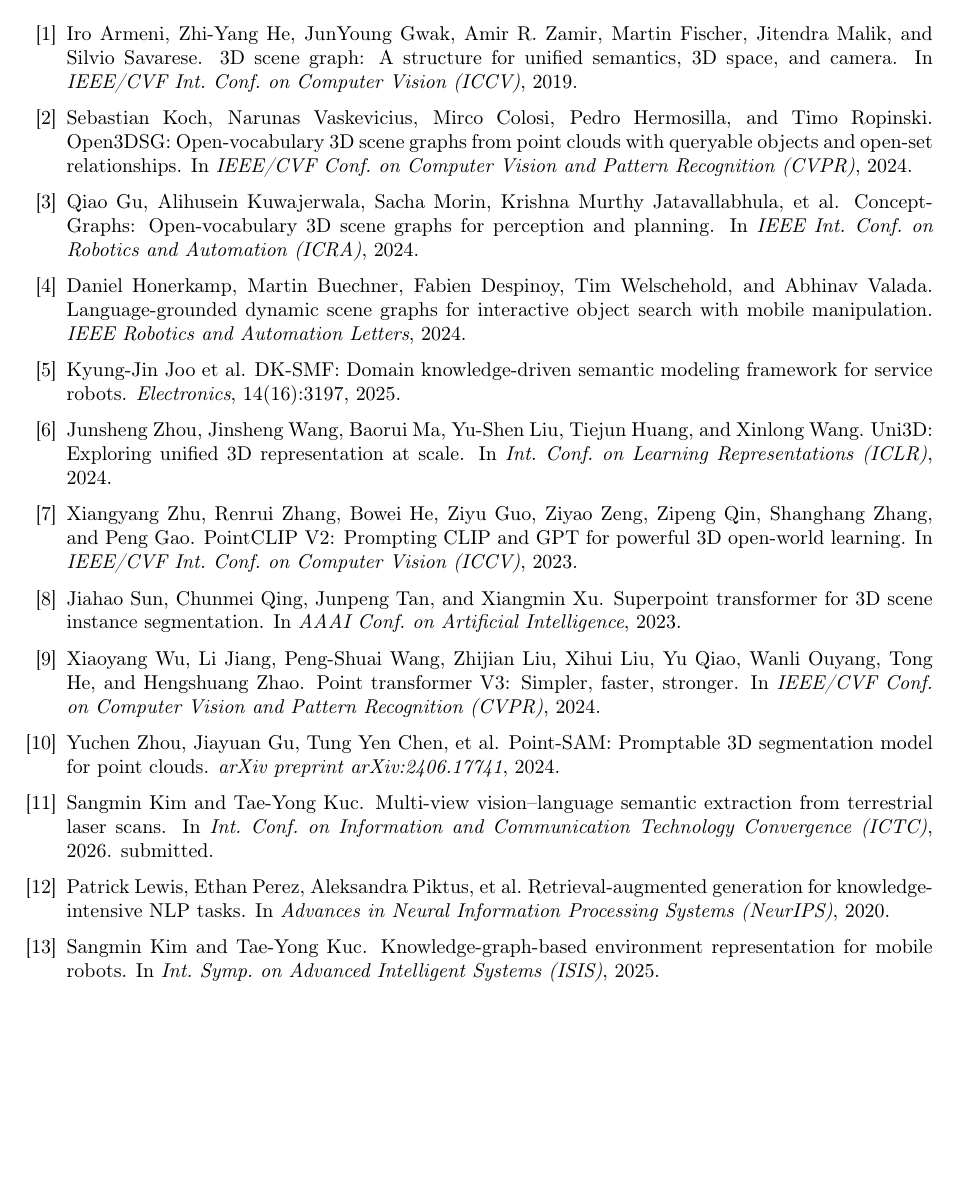
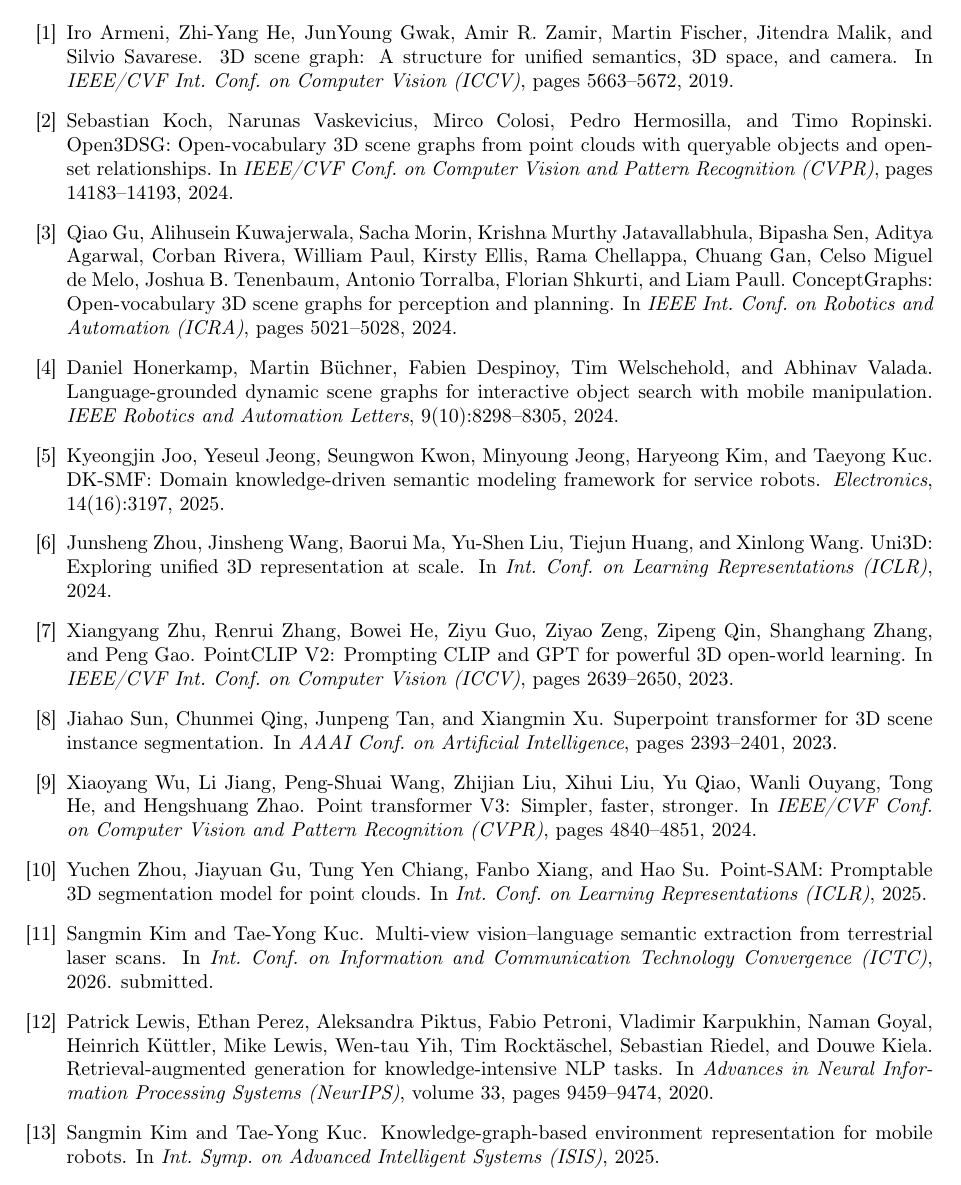
Before and after one commit to kkk3449/blk360_scanner_ros2, a LaTeX paper (docs/electronics2026/manuscript/main.tex, which reads docs/electronics2026/manuscript/refs.bib): part of page 16 of 16 before the commit and part of page 16 of 17 after it, cut so that both start at the same text, the shorter picture padded with empty space. Compiled offline with pdfLaTeX.

Commit message:
refs.bib verified vs DBLP/Crossref/OpenReview: Point-SAM -> ICLR 2025 (Chiang fix), DK-SMF full authors, full author lists + pages/volumes; data-availability release plan note

```diff
--- a/docs/electronics2026/manuscript/refs.bib
+++ b/docs/electronics2026/manuscript/refs.bib
@@ -1,10 +1,11 @@
-% Draft bibliography — verify every entry before submission.
-% Our own works: update statuses (submitted / accepted) at submission time.
+% Bibliography — verified against DBLP/Crossref/OpenReview 2026-07-24.
+% Our own works (kim2026ictc, raaicon2026): update statuses at submission time.
 
 @inproceedings{armeni20193dsg,
   author    = {Armeni, Iro and He, Zhi-Yang and Gwak, JunYoung and Zamir, Amir R. and Fischer, Martin and Malik, Jitendra and Savarese, Silvio},
   title     = {3{D} Scene Graph: A Structure for Unified Semantics, 3{D} Space, and Camera},
   booktitle = {IEEE/CVF Int. Conf. on Computer Vision (ICCV)},
+  pages     = {5663--5672},
   year      = {2019}
 }
 
@@ -12,25 +13,30 @@
   author    = {Koch, Sebastian and Vaskevicius, Narunas and Colosi, Mirco and Hermosilla, Pedro and Ropinski, Timo},
   title     = {Open3{DSG}: Open-Vocabulary 3{D} Scene Graphs from Point Clouds with Queryable Objects and Open-Set Relationships},
   booktitle = {IEEE/CVF Conf. on Computer Vision and Pattern Recognition (CVPR)},
+  pages     = {14183--14193},
   year      = {2024}
 }
 
 @inproceedings{gu2024conceptgraphs,
-  author    = {Gu, Qiao and Kuwajerwala, Alihusein and Morin, Sacha and Jatavallabhula, Krishna Murthy and others},
+  author    = {Gu, Qiao and Kuwajerwala, Alihusein and Morin, Sacha and Jatavallabhula, Krishna Murthy and Sen, Bipasha and Agarwal, Aditya and Rivera, Corban and Paul, William and Ellis, Kirsty and Chellappa, Rama and Gan, Chuang and de Melo, Celso Miguel and Tenenbaum, Joshua B. and Torralba, Antonio and Shkurti, Florian and Paull, Liam},
   title     = {Concept{G}raphs: Open-Vocabulary 3{D} Scene Graphs for Perception and Planning},
   booktitle = {IEEE Int. Conf. on Robotics and Automation (ICRA)},
+  pages     = {5021--5028},
   year      = {2024}
 }
 
 @article{honerkamp2024momallm,
-  author  = {Honerkamp, Daniel and Buechner, Martin and Despinoy, Fabien and Welschehold, Tim and Valada, Abhinav},
+  author  = {Honerkamp, Daniel and B{\"u}chner, Martin and Despinoy, Fabien and Welschehold, Tim and Valada, Abhinav},
   title   = {Language-Grounded Dynamic Scene Graphs for Interactive Object Search with Mobile Manipulation},
   journal = {IEEE Robotics and Automation Letters},
+  volume  = {9},
+  number  = {10},
+  pages   = {8298--8305},
   year    = {2024}
 }
 
 @article{joo2025dksmf,
-  author  = {Joo, Kyung-Jin and others},
+  author  = {Joo, Kyeongjin and Jeong, Yeseul and Kwon, Seungwon and Jeong, Minyoung and Kim, Haryeong and Kuc, Taeyong},
   title   = {{DK-SMF}: Domain Knowledge-Driven Semantic Modeling Framework for Service Robots},
   journal = {Electronics},
   volume  = {14},
@@ -50,6 +56,7 @@
   author    = {Zhu, Xiangyang and Zhang, Renrui and He, Bowei and Guo, Ziyu and Zeng, Ziyao and Qin, Zipeng and Zhang, Shanghang and Gao, Peng},
   title     = {Point{CLIP} {V}2: Prompting {CLIP} and {GPT} for Powerful 3{D} Open-World Learning},
   booktitle = {IEEE/CVF Int. Conf. on Computer Vision (ICCV)},
+  pages     = {2639--2650},
   year      = {2023}
 }
 
@@ -57,6 +64,7 @@
   author    = {Sun, Jiahao and Qing, Chunmei and Tan, Junpeng and Xu, Xiangmin},
   title     = {Superpoint Transformer for 3{D} Scene Instance Segmentation},
   booktitle = {AAAI Conf. on Artificial Intelligence},
+  pages     = {2393--2401},
   year      = {2023}
 }
 
@@ -64,20 +72,23 @@
   author    = {Wu, Xiaoyang and Jiang, Li and Wang, Peng-Shuai and Liu, Zhijian and Liu, Xihui and Qiao, Yu and Ouyang, Wanli and He, Tong and Zhao, Hengshuang},
   title     = {Point Transformer {V}3: Simpler, Faster, Stronger},
   booktitle = {IEEE/CVF Conf. on Computer Vision and Pattern Recognition (CVPR)},
+  pages     = {4840--4851},
   year      = {2024}
 }
 
-@article{zhou2024pointsam,
-  author  = {Zhou, Yuchen and Gu, Jiayuan and Chen, Tung Yen and others},
-  title   = {Point-{SAM}: Promptable 3{D} Segmentation Model for Point Clouds},
-  journal = {arXiv preprint arXiv:2406.17741},
-  year    = {2024}
+@inproceedings{zhou2024pointsam,
+  author    = {Zhou, Yuchen and Gu, Jiayuan and Chiang, Tung Yen and Xiang, Fanbo and Su, Hao},
+  title     = {Point-{SAM}: Promptable 3{D} Segmentation Model for Point Clouds},
+  booktitle = {Int. Conf. on Learning Representations (ICLR)},
+  year      = {2025}
 }
 
 @inproceedings{lewis2020rag,
-  author    = {Lewis, Patrick and Perez, Ethan and Piktus, Aleksandra and others},
+  author    = {Lewis, Patrick and Perez, Ethan and Piktus, Aleksandra and Petroni, Fabio and Karpukhin, Vladimir and Goyal, Naman and K{\"u}ttler, Heinrich and Lewis, Mike and Yih, Wen-tau and Rockt{\"a}schel, Tim and Riedel, Sebastian and Kiela, Douwe},
   title     = {Retrieval-Augmented Generation for Knowledge-Intensive {NLP} Tasks},
   booktitle = {Advances in Neural Information Processing Systems (NeurIPS)},
+  volume    = {33},
+  pages     = {9459--9474},
   year      = {2020}
 }
 
```
Also changed, not shown: docs/electronics2026/manuscript/mdpi/main_mdpi.tex (+5 -1 lines), docs/electronics2026/manuscript/electronics2026_draft_20260724.pdf, docs/electronics2026/manuscript/main.bbl, docs/electronics2026/manuscript/mdpi/main_mdpi.bbl, docs/electronics2026/manuscript/refs.bib (2 more changed lines), 9 other files.
